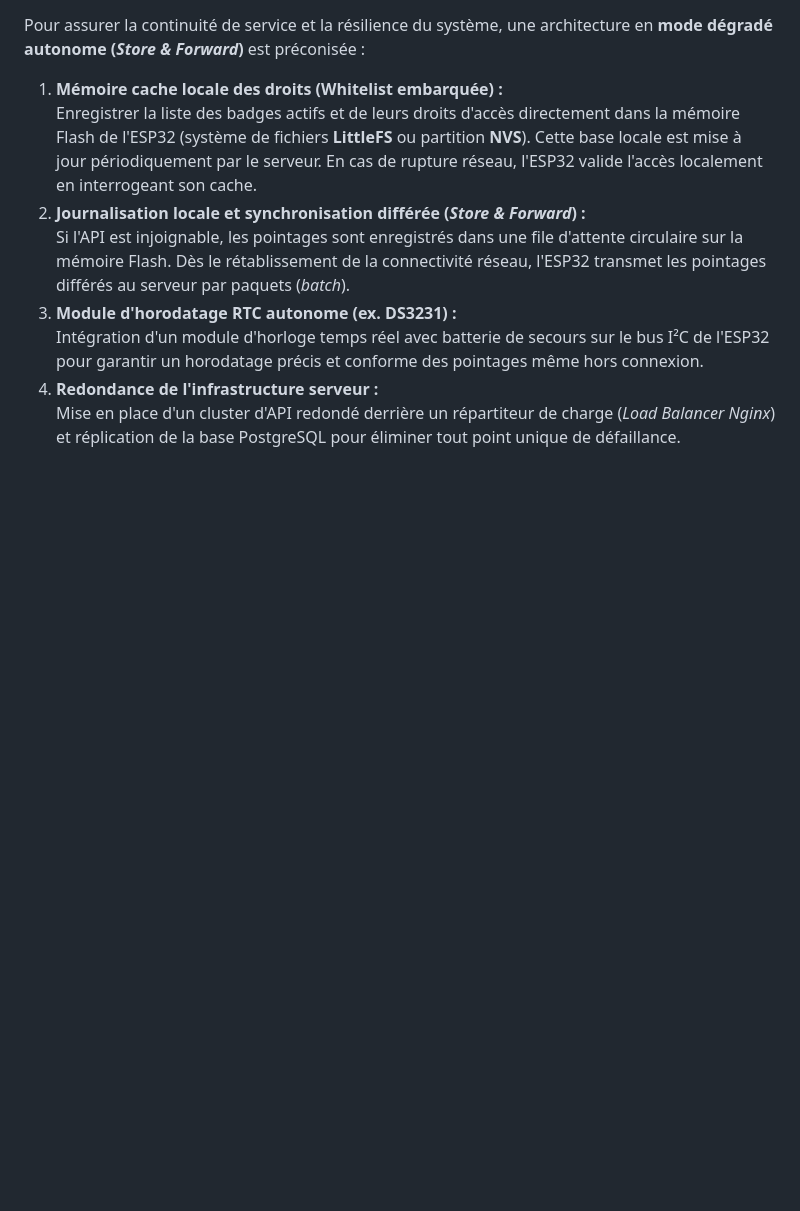
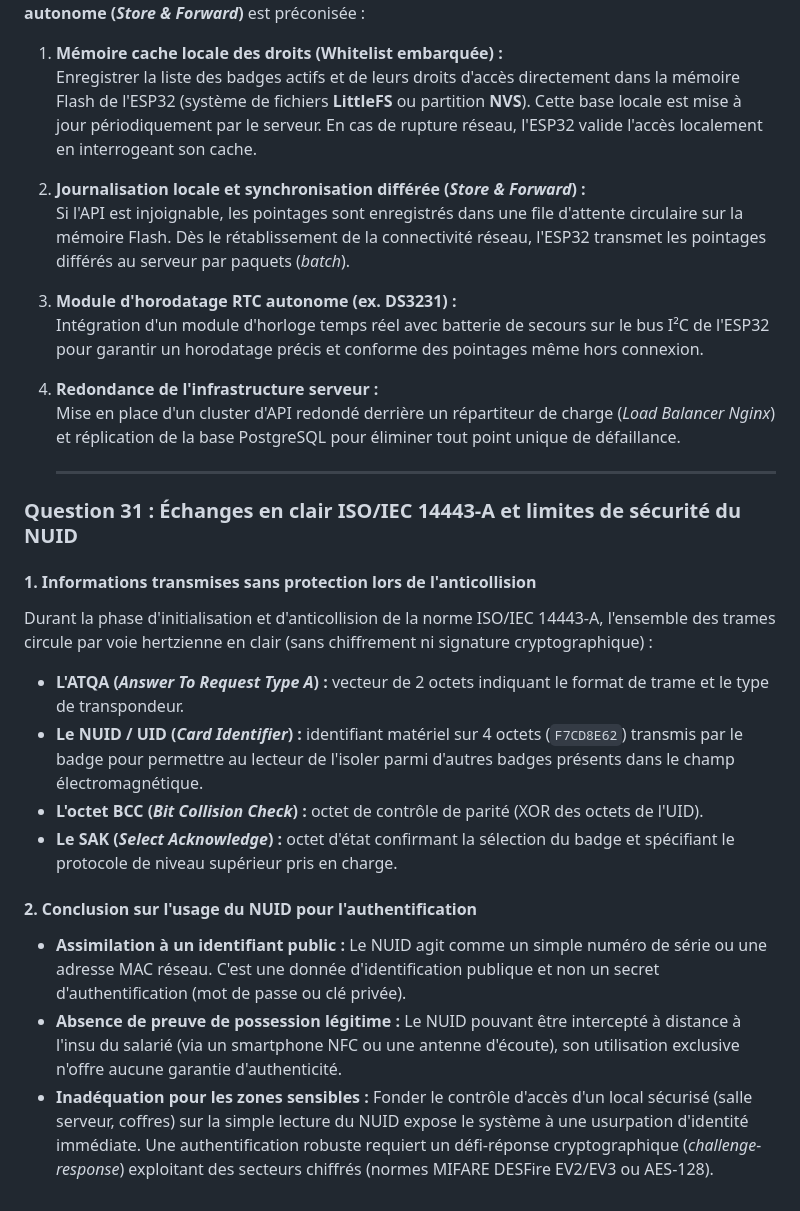
Before and after one commit to AzouC/esp32-rfid-cogip, a Markdown page: compte_rendu.md, the part around the change. Rendered like a GitHub page; blank space fills up the shorter version.

Commit message:
docs: analyse des echanges en clair iso14443a et limites du nuid q31

```diff
--- a/compte_rendu.md
+++ b/compte_rendu.md
@@ -411,3 +411,18 @@ Pour assurer la continuité de service et la résilience du système, une archit
    Intégration d'un module d'horloge temps réel avec batterie de secours sur le bus I²C de l'ESP32 pour garantir un horodatage précis et conforme des pointages même hors connexion.
 4. **Redondance de l'infrastructure serveur :**
    Mise en place d'un cluster d'API redondé derrière un répartiteur de charge (*Load Balancer Nginx*) et réplication de la base PostgreSQL pour éliminer tout point unique de défaillance.
+
+   ---
+### Question 31 : Échanges en clair ISO/IEC 14443-A et limites de sécurité du NUID
+
+#### 1. Informations transmises sans protection lors de l'anticollision
+Durant la phase d'initialisation et d'anticollision de la norme ISO/IEC 14443-A, l'ensemble des trames circule par voie hertzienne en clair (sans chiffrement ni signature cryptographique) :
+* **L'ATQA (*Answer To Request Type A*) :** vecteur de 2 octets indiquant le format de trame et le type de transpondeur.
+* **Le NUID / UID (*Card Identifier*) :** identifiant matériel sur 4 octets (`F7CD8E62`) transmis par le badge pour permettre au lecteur de l'isoler parmi d'autres badges présents dans le champ électromagnétique.
+* **L'octet BCC (*Bit Collision Check*) :** octet de contrôle de parité (XOR des octets de l'UID).
+* **Le SAK (*Select Acknowledge*) :** octet d'état confirmant la sélection du badge et spécifiant le protocole de niveau supérieur pris en charge.
+
+#### 2. Conclusion sur l'usage du NUID pour l'authentification
+* **Assimilation à un identifiant public :** Le NUID agit comme un simple numéro de série ou une adresse MAC réseau. C'est une donnée d'identification publique et non un secret d'authentification (mot de passe ou clé privée).
+* **Absence de preuve de possession légitime :** Le NUID pouvant être intercepté à distance à l'insu du salarié (via un smartphone NFC ou une antenne d'écoute), son utilisation exclusive n'offre aucune garantie d'authenticité.
+* **Inadéquation pour les zones sensibles :** Fonder le contrôle d'accès d'un local sécurisé (salle serveur, coffres) sur la simple lecture du NUID expose le système à une usurpation d'identité immédiate. Une authentification robuste requiert un défi-réponse cryptographique (*challenge-response*) exploitant des secteurs chiffrés (normes MIFARE DESFire EV2/EV3 ou AES-128).
```
